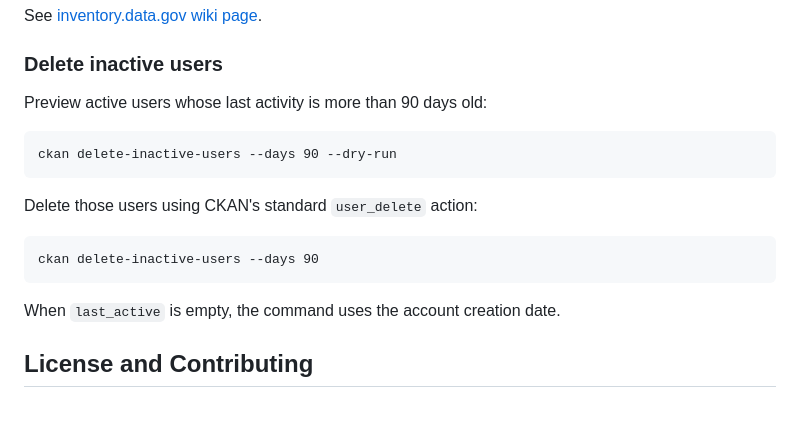
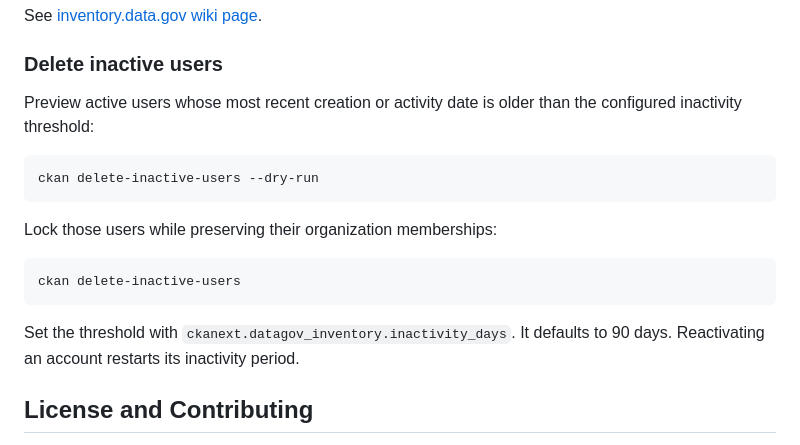
Before and after one commit to GSA/inventory-app, a Markdown page: README.md, the part around the change. Rendered like a GitHub page; blank space fills up the shorter version.

```diff
--- a/README.md
+++ b/README.md
@@ -168,15 +168,17 @@ See [inventory.data.gov wiki page](https://github.com/GSA/data.gov/wiki/inventor
 
 ### Delete inactive users
 
-Preview active users whose last activity is more than 90 days old:
+Preview active users whose most recent creation or activity date is older than
+the configured inactivity threshold:
 
-    ckan delete-inactive-users --days 90 --dry-run
+    ckan delete-inactive-users --dry-run
 
-Delete those users using CKAN's standard `user_delete` action:
+Lock those users while preserving their organization memberships:
 
-    ckan delete-inactive-users --days 90
+    ckan delete-inactive-users
 
-When `last_active` is empty, the command uses the account creation date.
+Set the threshold with `ckanext.datagov_inventory.inactivity_days`. It defaults
+to 90 days. Reactivating an account restarts its inactivity period.
 
 ## License and Contributing
 
```
